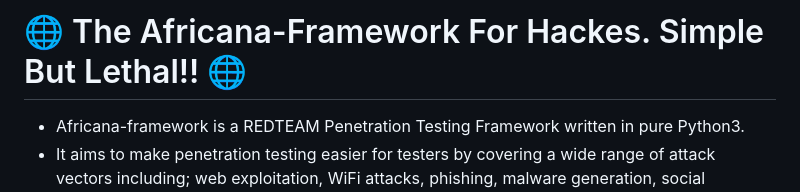
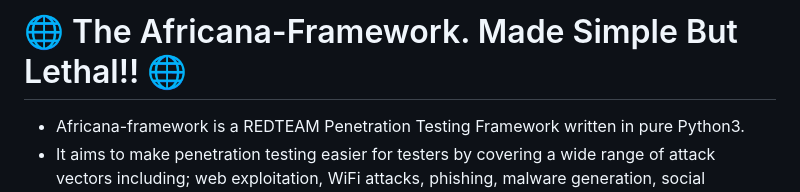
Before and after one commit to CHEGEBB/africana-framework, a Markdown page: README.md, the part around the change. GitHub-like rendering.

```diff
--- a/README.md
+++ b/README.md
@@ -1,4 +1,4 @@
-# 🌐 The Africana-Framework For Hackes. Simple But Lethal!! 🌐
+# 🌐 The Africana-Framework. Made Simple But Lethal!! 🌐
 
 * Africana-framework is a REDTEAM Penetration Testing Framework written in pure Python3.
 * It aims to make penetration testing easier for testers by covering a wide range of attack vectors including;
```
